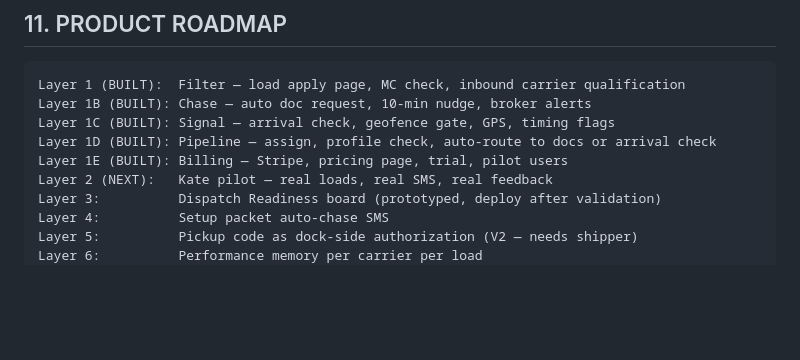
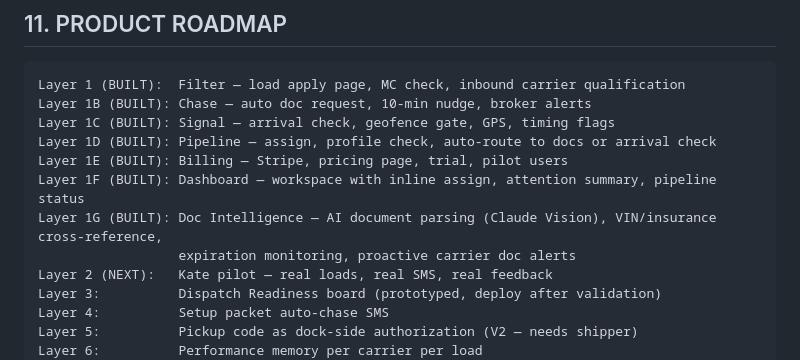
Before and after one commit to mfreedle/connected-carriers, a Markdown page: docs/HANDOFF.md, the part around one of its changes. GitHub-like rendering; blank space fills up the shorter version.

```diff
--- a/docs/HANDOFF.md
+++ b/docs/HANDOFF.md
@@ -294,6 +294,9 @@ Layer 1B (BUILT): Chase — auto doc request, 10-min nudge, broker alerts
 Layer 1C (BUILT): Signal — arrival check, geofence gate, GPS, timing flags
 Layer 1D (BUILT): Pipeline — assign, profile check, auto-route to docs or arrival check
 Layer 1E (BUILT): Billing — Stripe, pricing page, trial, pilot users
+Layer 1F (BUILT): Dashboard — workspace with inline assign, attention summary, pipeline status
+Layer 1G (BUILT): Doc Intelligence — AI document parsing (Claude Vision), VIN/insurance cross-reference,
+                  expiration monitoring, proactive carrier doc alerts
 Layer 2 (NEXT):   Kate pilot — real loads, real SMS, real feedback
 Layer 3:          Dispatch Readiness board (prototyped, deploy after validation)
 Layer 4:          Setup packet auto-chase SMS
```
Also changed, not shown: other parts of docs/HANDOFF.md (+36 -0 lines).
